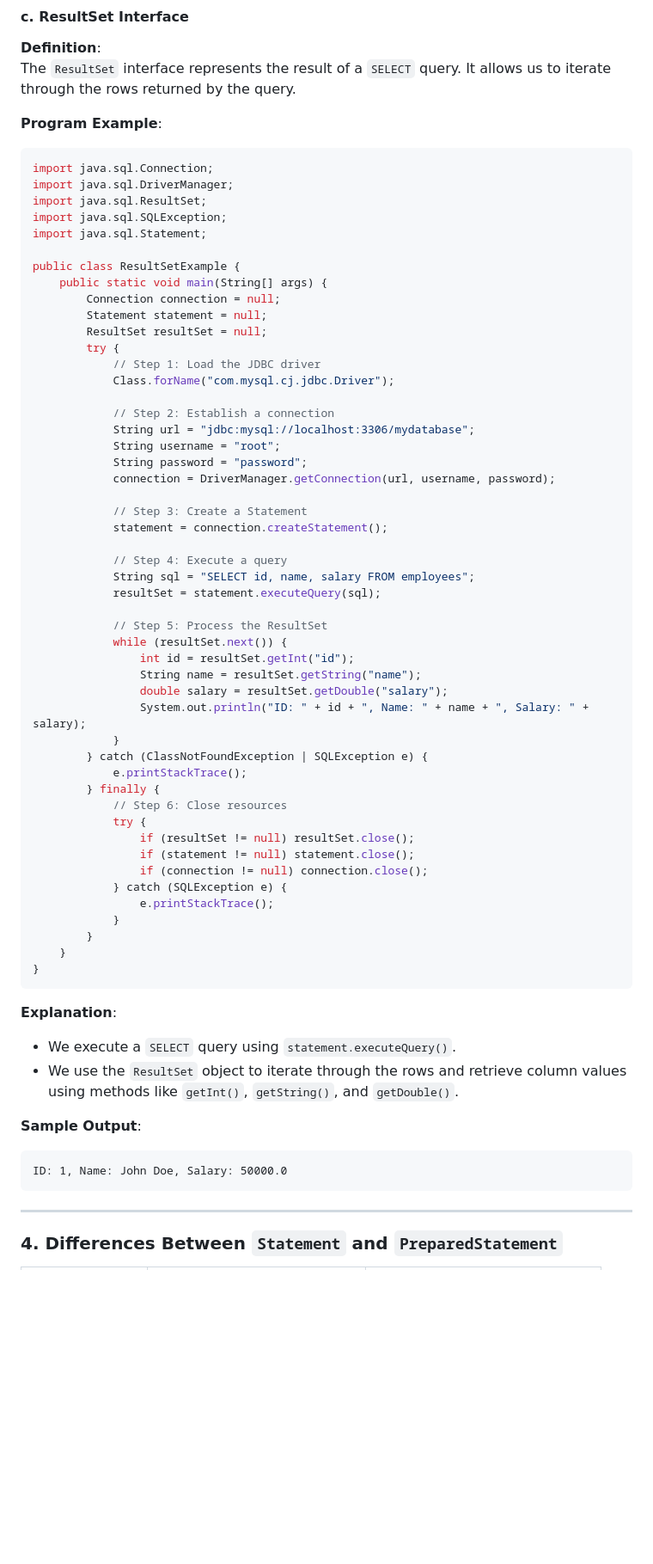
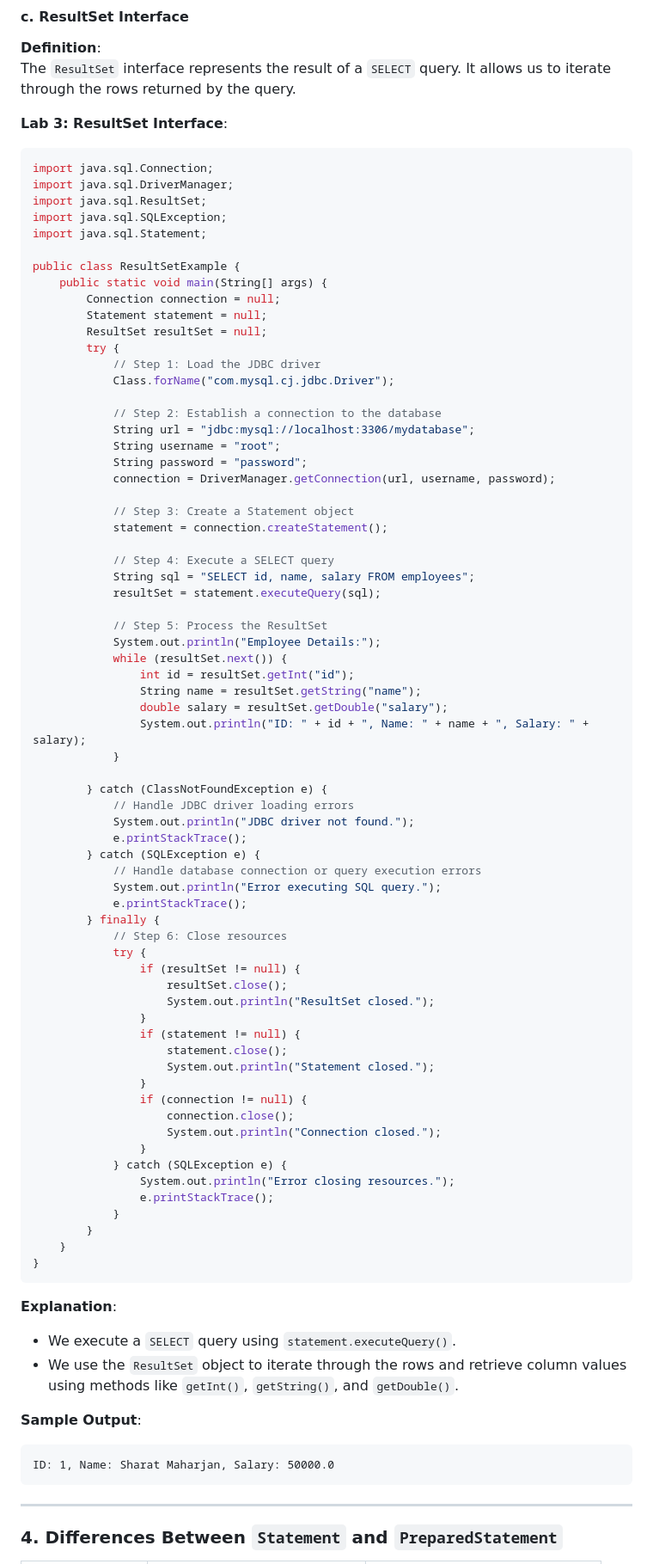
Before and after one commit to Sharatmaharjan/Notes, a Markdown page: BCA/3rd sem/Unit 13: Database Programming using JDBC.md, the part around the change printed below. Shown: that part at 86% size. Drawn GitHub-style; blank space fills up the shorter version.

````diff
--- a/BCA/3rd sem/Unit 13: Database Programming using JDBC.md
+++ b/BCA/3rd sem/Unit 13: Database Programming using JDBC.md
@@ -146,7 +169,7 @@ public class StatementExample {
 **Definition**:
 The `ResultSet` interface represents the result of a `SELECT` query. It allows us to iterate through the rows returned by the query.
 
-**Program Example**:
+**Lab 3: ResultSet Interface**:
 ```java
 import java.sql.Connection;
 import java.sql.DriverManager;
@@ -163,35 +186,53 @@ public class ResultSetExample {
             // Step 1: Load the JDBC driver
             Class.forName("com.mysql.cj.jdbc.Driver");
 
-            // Step 2: Establish a connection
+            // Step 2: Establish a connection to the database
             String url = "jdbc:mysql://localhost:3306/mydatabase";
             String username = "root";
             String password = "password";
             connection = DriverManager.getConnection(url, username, password);
 
-            // Step 3: Create a Statement
+            // Step 3: Create a Statement object
             statement = connection.createStatement();
 
-            // Step 4: Execute a query
+            // Step 4: Execute a SELECT query
             String sql = "SELECT id, name, salary FROM employees";
             resultSet = statement.executeQuery(sql);
 
             // Step 5: Process the ResultSet
+            System.out.println("Employee Details:");
             while (resultSet.next()) {
                 int id = resultSet.getInt("id");
                 String name = resultSet.getString("name");
                 double salary = resultSet.getDouble("salary");
                 System.out.println("ID: " + id + ", Name: " + name + ", Salary: " + salary);
             }
-        } catch (ClassNotFoundException | SQLException e) {
+
+        } catch (ClassNotFoundException e) {
+            // Handle JDBC driver loading errors
+            System.out.println("JDBC driver not found.");
+            e.printStackTrace();
+        } catch (SQLException e) {
+            // Handle database connection or query execution errors
+            System.out.println("Error executing SQL query.");
             e.printStackTrace();
         } finally {
             // Step 6: Close resources
             try {
-                if (resultSet != null) resultSet.close();
-                if (statement != null) statement.close();
-                if (connection != null) connection.close();
+                if (resultSet != null) {
+                    resultSet.close();
+                    System.out.println("ResultSet closed.");
+                }
+                if (statement != null) {
+                    statement.close();
+                    System.out.println("Statement closed.");
+                }
+                if (connection != null) {
+                    connection.close();
+                    System.out.println("Connection closed.");
+                }
             } catch (SQLException e) {
+                System.out.println("Error closing resources.");
                 e.printStackTrace();
             }
         }
@@ -205,7 +246,7 @@ public class ResultSetExample {
 
 **Sample Output**:
 ```
-ID: 1, Name: John Doe, Salary: 50000.0
+ID: 1, Name: Sharat Maharjan, Salary: 50000.0
 ```
 
 ---
````
Also changed, not shown: other parts of BCA/3rd sem/Unit 13: Database Programming using JDBC.md (+42 -23 lines).
